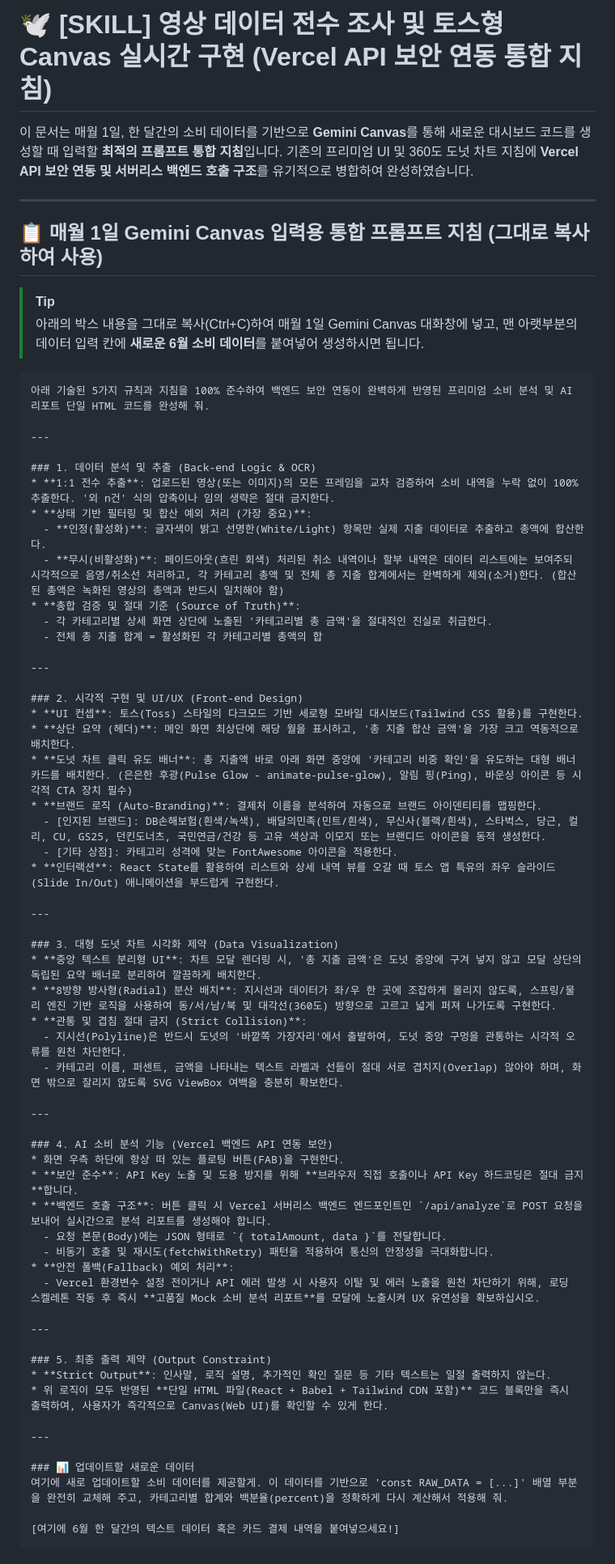
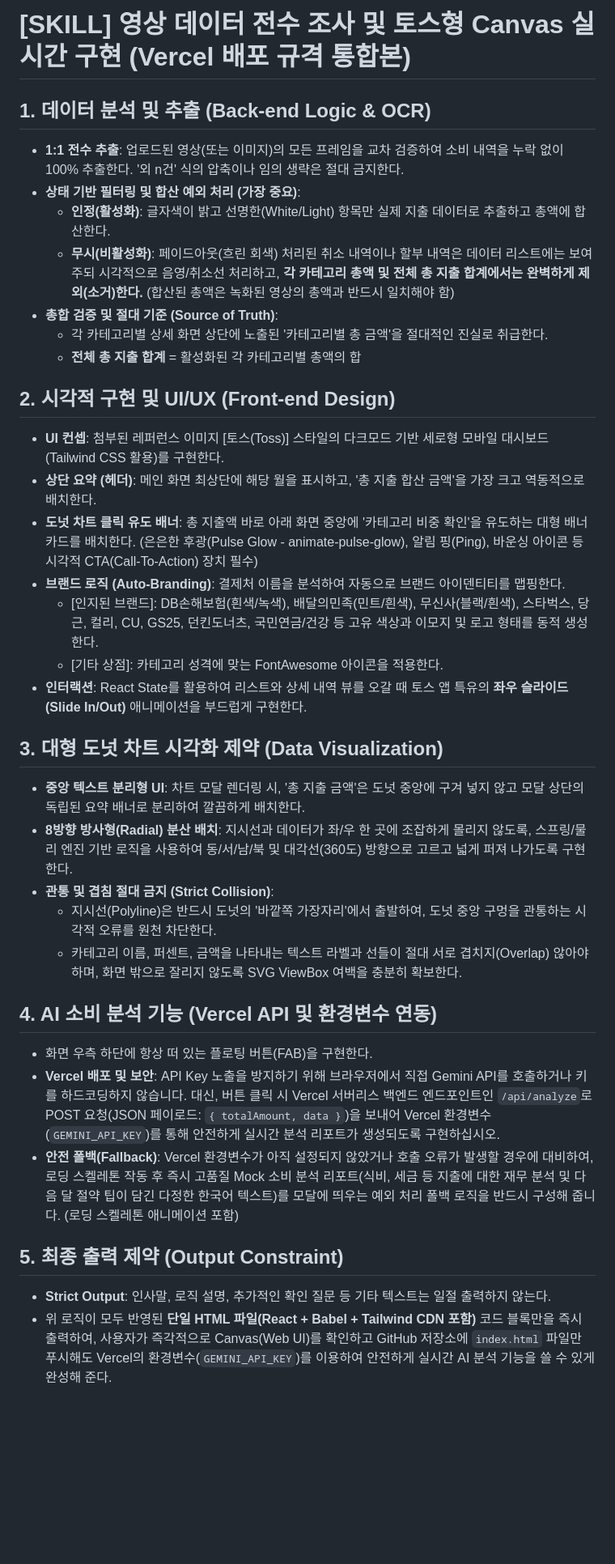
Before and after one commit to ehomekorea-netizen/toss-dashboard, a Markdown page: prompt_instructions.md, the part around the change. Shown at 81% size. Drawn GitHub-style; blank space fills up the shorter version.

Commit message:
docs: finalize Vercel security guidelines merged into the original Canvas prompt instructions

````diff
--- a/prompt_instructions.md
+++ b/prompt_instructions.md
@@ -1,69 +1,40 @@
-# 🕊️ [SKILL] 영상 데이터 전수 조사 및 토스형 Canvas 실시간 구현 (Vercel API 보안 연동 통합 지침)
+# [SKILL] 영상 데이터 전수 조사 및 토스형 Canvas 실시간 구현 (Vercel 배포 규격 통합본)
 
-이 문서는 매월 1일, 한 달간의 소비 데이터를 기반으로 **Gemini Canvas**를 통해 새로운 대시보드 코드를 생성할 때 입력할 **최적의 프롬프트 통합 지침**입니다. 기존의 프리미엄 UI 및 360도 도넛 차트 지침에 **Vercel API 보안 연동 및 서버리스 백엔드 호출 구조**를 유기적으로 병합하여 완성하였습니다.
+## 1. 데이터 분석 및 추출 (Back-end Logic & OCR)
 
----
-
-## 📋 매월 1일 Gemini Canvas 입력용 통합 프롬프트 지침 (그대로 복사하여 사용)
-
-> [!TIP]
-> 아래의 박스 내용을 그대로 복사(Ctrl+C)하여 매월 1일 Gemini Canvas 대화창에 넣고, 맨 아랫부분의 데이터 입력 칸에 **새로운 6월 소비 데이터**를 붙여넣어 생성하시면 됩니다.
-
-```text
-아래 기술된 5가지 규칙과 지침을 100% 준수하여 백엔드 보안 연동이 완벽하게 반영된 프리미엄 소비 분석 및 AI 리포트 단일 HTML 코드를 완성해 줘.
-
----
-
-### 1. 데이터 분석 및 추출 (Back-end Logic & OCR)
 * **1:1 전수 추출**: 업로드된 영상(또는 이미지)의 모든 프레임을 교차 검증하여 소비 내역을 누락 없이 100% 추출한다. '외 n건' 식의 압축이나 임의 생략은 절대 금지한다.
 * **상태 기반 필터링 및 합산 예외 처리 (가장 중요)**:
   - **인정(활성화)**: 글자색이 밝고 선명한(White/Light) 항목만 실제 지출 데이터로 추출하고 총액에 합산한다.
-  - **무시(비활성화)**: 페이드아웃(흐린 회색) 처리된 취소 내역이나 할부 내역은 데이터 리스트에는 보여주되 시각적으로 음영/취소선 처리하고, 각 카테고리 총액 및 전체 총 지출 합계에서는 완벽하게 제외(소거)한다. (합산된 총액은 녹화된 영상의 총액과 반드시 일치해야 함)
+  - **무시(비활성화)**: 페이드아웃(흐린 회색) 처리된 취소 내역이나 할부 내역은 데이터 리스트에는 보여주되 시각적으로 음영/취소선 처리하고, **각 카테고리 총액 및 전체 총 지출 합계에서는 완벽하게 제외(소거)한다.** (합산된 총액은 녹화된 영상의 총액과 반드시 일치해야 함)
 * **총합 검증 및 절대 기준 (Source of Truth)**:
   - 각 카테고리별 상세 화면 상단에 노출된 '카테고리별 총 금액'을 절대적인 진실로 취급한다.
-  - 전체 총 지출 합계 = 활성화된 각 카테고리별 총액의 합
+  - **전체 총 지출 합계** = 활성화된 각 카테고리별 총액의 합
 
----
+## 2. 시각적 구현 및 UI/UX (Front-end Design)
 
-### 2. 시각적 구현 및 UI/UX (Front-end Design)
-* **UI 컨셉**: 토스(Toss) 스타일의 다크모드 기반 세로형 모바일 대시보드(Tailwind CSS 활용)를 구현한다.
+* **UI 컨셉**: 첨부된 레퍼런스 이미지 [토스(Toss)] 스타일의 다크모드 기반 세로형 모바일 대시보드(Tailwind CSS 활용)를 구현한다.
 * **상단 요약 (헤더)**: 메인 화면 최상단에 해당 월을 표시하고, '총 지출 합산 금액'을 가장 크고 역동적으로 배치한다.
-* **도넛 차트 클릭 유도 배너**: 총 지출액 바로 아래 화면 중앙에 '카테고리 비중 확인'을 유도하는 대형 배너 카드를 배치한다. (은은한 후광(Pulse Glow - animate-pulse-glow), 알림 핑(Ping), 바운싱 아이콘 등 시각적 CTA 장치 필수)
+* **도넛 차트 클릭 유도 배너**: 총 지출액 바로 아래 화면 중앙에 '카테고리 비중 확인'을 유도하는 대형 배너 카드를 배치한다. (은은한 후광(Pulse Glow - animate-pulse-glow), 알림 핑(Ping), 바운싱 아이콘 등 시각적 CTA(Call-To-Action) 장치 필수)
 * **브랜드 로직 (Auto-Branding)**: 결제처 이름을 분석하여 자동으로 브랜드 아이덴티티를 맵핑한다.
-  - [인지된 브랜드]: DB손해보험(흰색/녹색), 배달의민족(민트/흰색), 무신사(블랙/흰색), 스타벅스, 당근, 컬리, CU, GS25, 던킨도너츠, 국민연금/건강 등 고유 색상과 이모지 또는 브랜디드 아이콘을 동적 생성한다.
+  - [인지된 브랜드]: DB손해보험(흰색/녹색), 배달의민족(민트/흰색), 무신사(블랙/흰색), 스타벅스, 당근, 컬리, CU, GS25, 던킨도너츠, 국민연금/건강 등 고유 색상과 이모지 및 로고 형태를 동적 생성한다.
   - [기타 상점]: 카테고리 성격에 맞는 FontAwesome 아이콘을 적용한다.
-* **인터랙션**: React State를 활용하여 리스트와 상세 내역 뷰를 오갈 때 토스 앱 특유의 좌우 슬라이드(Slide In/Out) 애니메이션을 부드럽게 구현한다.
+* **인터랙션**: React State를 활용하여 리스트와 상세 내역 뷰를 오갈 때 토스 앱 특유의 **좌우 슬라이드(Slide In/Out)** 애니메이션을 부드럽게 구현한다.
 
----
+## 3. 대형 도넛 차트 시각화 제약 (Data Visualization)
 
-### 3. 대형 도넛 차트 시각화 제약 (Data Visualization)
 * **중앙 텍스트 분리형 UI**: 차트 모달 렌더링 시, '총 지출 금액'은 도넛 중앙에 구겨 넣지 않고 모달 상단의 독립된 요약 배너로 분리하여 깔끔하게 배치한다.
 * **8방향 방사형(Radial) 분산 배치**: 지시선과 데이터가 좌/우 한 곳에 조잡하게 몰리지 않도록, 스프링/물리 엔진 기반 로직을 사용하여 동/서/남/북 및 대각선(360도) 방향으로 고르고 넓게 퍼져 나가도록 구현한다.
 * **관통 및 겹침 절대 금지 (Strict Collision)**:
   - 지시선(Polyline)은 반드시 도넛의 '바깥쪽 가장자리'에서 출발하여, 도넛 중앙 구멍을 관통하는 시각적 오류를 원천 차단한다.
   - 카테고리 이름, 퍼센트, 금액을 나타내는 텍스트 라벨과 선들이 절대 서로 겹치지(Overlap) 않아야 하며, 화면 밖으로 잘리지 않도록 SVG ViewBox 여백을 충분히 확보한다.
 
----
+## 4. AI 소비 분석 기능 (Vercel API 및 환경변수 연동)
 
-### 4. AI 소비 분석 기능 (Vercel 백엔드 API 연동 보안)
 * 화면 우측 하단에 항상 떠 있는 플로팅 버튼(FAB)을 구현한다.
-* **보안 준수**: API Key 노출 및 도용 방지를 위해 **브라우저 직접 호출이나 API Key 하드코딩은 절대 금지**합니다.
-* **백엔드 호출 구조**: 버튼 클릭 시 Vercel 서버리스 백엔드 엔드포인트인 `/api/analyze`로 POST 요청을 보내어 실시간으로 분석 리포트를 생성해야 합니다.
-  - 요청 본문(Body)에는 JSON 형태로 `{ totalAmount, data }`를 전달합니다.
-  - 비동기 호출 및 재시도(fetchWithRetry) 패턴을 적용하여 통신의 안정성을 극대화합니다.
-* **안전 폴백(Fallback) 예외 처리**:
-  - Vercel 환경변수 설정 전이거나 API 에러 발생 시 사용자 이탈 및 에러 노출을 원천 차단하기 위해, 로딩 스켈레톤 작동 후 즉시 **고품질 Mock 소비 분석 리포트**를 모달에 노출시켜 UX 유연성을 확보하십시오.
+* **Vercel 배포 및 보안**: API Key 노출을 방지하기 위해 브라우저에서 직접 Gemini API를 호출하거나 키를 하드코딩하지 않습니다. 대신, 버튼 클릭 시 Vercel 서버리스 백엔드 엔드포인트인 `/api/analyze`로 POST 요청(JSON 페이로드: `{ totalAmount, data }`)을 보내어 Vercel 환경변수(`GEMINI_API_KEY`)를 통해 안전하게 실시간 분석 리포트가 생성되도록 구현하십시오.
+* **안전 폴백(Fallback)**: Vercel 환경변수가 아직 설정되지 않았거나 호출 오류가 발생할 경우에 대비하여, 로딩 스켈레톤 작동 후 즉시 고품질 Mock 소비 분석 리포트(식비, 세금 등 지출에 대한 재무 분석 및 다음 달 절약 팁이 담긴 다정한 한국어 텍스트)를 모달에 띄우는 예외 처리 폴백 로직을 반드시 구성해 줍니다. (로딩 스켈레톤 애니메이션 포함)
 
----
+## 5. 최종 출력 제약 (Output Constraint)
 
-### 5. 최종 출력 제약 (Output Constraint)
 * **Strict Output**: 인사말, 로직 설명, 추가적인 확인 질문 등 기타 텍스트는 일절 출력하지 않는다.
-* 위 로직이 모두 반영된 **단일 HTML 파일(React + Babel + Tailwind CDN 포함)** 코드 블록만을 즉시 출력하여, 사용자가 즉각적으로 Canvas(Web UI)를 확인할 수 있게 한다.
-
----
-
-### 📊 업데이트할 새로운 데이터
-여기에 새로 업데이트할 소비 데이터를 제공할게. 이 데이터를 기반으로 'const RAW_DATA = [...]' 배열 부분을 완전히 교체해 주고, 카테고리별 합계와 백분율(percent)을 정확하게 다시 계산해서 적용해 줘.
-
-[여기에 6월 한 달간의 텍스트 데이터 혹은 카드 결제 내역을 붙여넣으세요!]
-```
+* 위 로직이 모두 반영된 **단일 HTML 파일(React + Babel + Tailwind CDN 포함)** 코드 블록만을 즉시 출력하여, 사용자가 즉각적으로 Canvas(Web UI)를 확인하고 GitHub 저장소에 `index.html` 파일만 푸시해도 Vercel의 환경변수(`GEMINI_API_KEY`)를 이용하여 안전하게 실시간 AI 분석 기능을 쓸 수 있게 완성해 준다.
````
